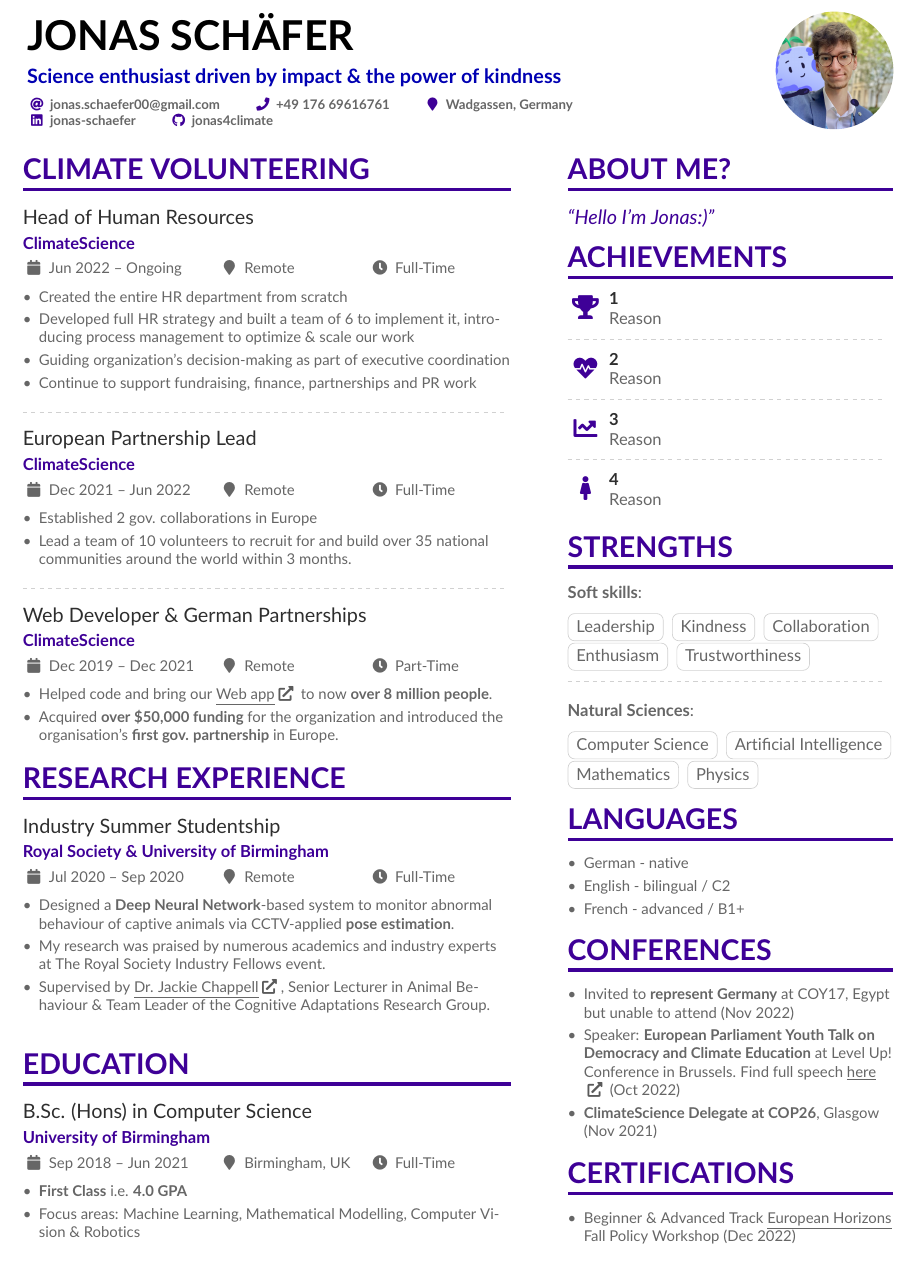
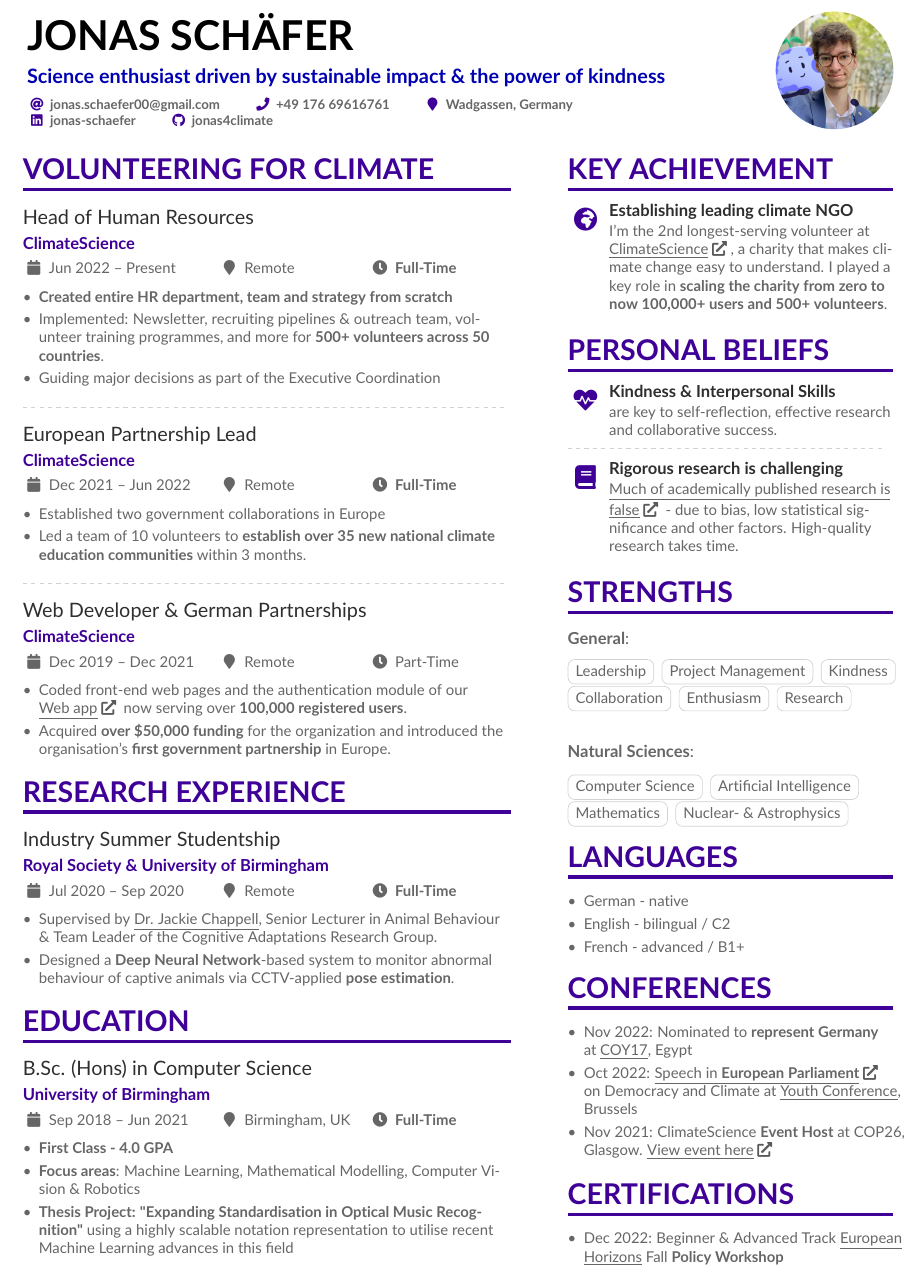
Before and after one commit to jonas4climate/cv, a LaTeX CV (cv.tex, which reads altacv.cls): part of the page, cut so that both start at the same text. Compiled offline with pdfLaTeX.

Commit message:
First complete draft with some additional rewrites in the underlying cls file

```diff
--- a/altacv.cls
+++ b/altacv.cls
@@ -292,14 +293,14 @@
   \smallskip}
   \ifstrequal{#3}{}{}{{\small\makebox[0.4\linewidth][l]{\faCalendar~#3}}}%
   \ifstrequal{#4}{}{}{{\small\makebox[0.3\linewidth][l]{\faMapMarker~#4}}}
-  \ifstrequal{#5}{}{}{{\small\makebox[0.3\linewidth][l]{\faClock~#5}}}\par
+  \ifstrequal{#5}{}{}{{\small\makebox[0.4\linewidth][l]{\faClock~#5}}}\par
   \medskip\normalsize
 }
 
-\newcommand{\cvachievement}[3]{%
+\newcommand{\cvhighlight}[3]{%
   \begin{tabularx}{\linewidth}{@{}p{2em} @{\hspace{1ex}} >{\raggedright\arraybackslash}X@{}}
   \multirow{2}{*}{\Large\color{accent}#1} & \bfseries\textcolor{emphasis}{#2}\\
-  & #3
+  & \small{#3}
   \end{tabularx}%
   \smallskip
 }
--- a/cv.tex
+++ b/cv.tex
@@ -76,7 +76,7 @@
 
 \begin{document}
 \name{Jonas Schäfer}
-\tagline{Science enthusiast driven by impact \& the power of kindness}
+\tagline{Science enthusiast driven by sustainable impact \& the power of kindness}
 % Cropped to square from https://en.wikipedia.org/wiki/Marissa_Mayer#/media/File:Marissa_Mayer_May_2014_(cropped).jpg, CC-BY 2.0
 %% You can add multiple photos on the left or right
 \photoR{2.5cm}{jonas+earthly.png}
@@ -126,59 +126,37 @@
 % break across pages if things get too long.
 \begin{paracol}{2}
 
-\cvsection{Climate Volunteering}
+\cvsection{Volunteering for Climate}
 
-\cvevent{Head of Human Resources}{\href{https://climatescience.org}{ClimateScience}}{Jun 2022 -- Ongoing}{Remote}{Full-Time}
+\cvevent{Head of Human Resources}{\href{https://climatescience.org}{ClimateScience}}{Jun 2022 -- Present}{Remote}{\textbf{Full-Time}}
 \begin{itemize}
-    \item Created the entire HR department from scratch
-    \item Developed full HR strategy and built a team of 6 to implement it, introducing process management to optimize \& scale our work
-    \item Guiding organization's decision-making as part of executive coordination
-    \item Continue to support fundraising, finance, partnerships and PR work
+    \item \textbf{Created entire HR department, team and strategy from scratch}
+    \item Implemented: Newsletter, recruiting pipelines \& outreach team, volunteer training programmes, and more for \textbf{500+ volunteers across 50 countries}.
+    \item Guiding major decisions as part of the Executive Coordination
 \end{itemize}
 
 \divider
 
-\cvevent{European Partnership Lead}{\href{https://climatescience.org}{ClimateScience}}{Dec 2021 -- Jun 2022}{Remote}{Full-Time}
+\cvevent{European Partnership Lead}{\href{https://climatescience.org}{ClimateScience}}{Dec 2021 -- Jun 2022}{Remote}{\textbf{Full-Time}}
 \begin{itemize}
-    \item Established 2 gov. collaborations in Europe
-    \item Lead a team of 10 volunteers to recruit for and build over 35 national communities around the world within 3 months.
+    \item Established two government collaborations in Europe
+    \item Led a team of 10 volunteers to \textbf{establish over 35 new national climate education communities} within 3 months.
 \end{itemize}
 
 \divider
 
 \cvevent{Web Developer \& German Partnerships}{\href{https://climatescience.org}{ClimateScience}}{Dec 2019 --  Dec 2021}{Remote}{Part-Time}
 \begin{itemize}
-    \item Helped code and bring our \hrefUI{https://climatescience.org}{Web app} to now  \textbf{over 8 million people}.
-    \item Acquired \textbf{over \$50,000 funding} for the organization and introduced the organisation's \textbf{first gov. partnership} in Europe.
+    \item Coded front-end web pages and the authentication module of our\\ \hrefUI{https://climatescience.org}{Web app} now serving over \textbf{100,000 registered users}.
+    \item Acquired \textbf{over \$50,000 funding} for the organization and introduced the organisation's \textbf{first government partnership} in Europe.
 \end{itemize}
-
-% \cvsection{A Day of My Life}
-
-% % Adapted from @Jake's answer from http://tex.stackexchange.com/a/82729/226
-% % \wheelchart{outer radius}{inner radius}{
-% % comma-separated list of value/text width/color/detail}
-% % Some ad-hoc tweaking to adjust the labels so that they don't overlap
-% \hspace*{-1em}  %% quick hack to move the wheelchart a bit left
-% \wheelchart{1.5cm}{0.5cm}{%
-%   10/13em/accent!30/Sleeping \& dreaming about work,
-%   25/9em/accent!60/Public resolving issues with Yahoo!\ investors,
-%   5/11em/accent!10/\footnotesize\\[1ex]New York \& San Francisco Ballet Jawbone board member,
-%   20/11em/accent!40/Spending time with family,
-%   5/8em/accent!20/\footnotesize Business development for Yahoo!\ after the Verizon acquisition,
-%   30/9em/accent/Showing Yahoo!\ \mbox{employees} that their work has meaning,
-%   5/8em/accent!20/Baking cupcakes
-% }
-
-% use ONLY \newpage if you want to force a page break for
-% ONLY the currentc column
 
 \cvsection{Research Experience}
 
-\cvevent{Industry Summer Studentship}{\href{https://royalsociety.org/}{Royal Society} \& \href{https://www.birmingham.ac.uk}{University of Birmingham}}{Jul 2020 -- Sep 2020}{Remote}{Full-Time}
+\cvevent{Industry Summer Studentship}{\href{https://royalsociety.org/}{Royal Society} \& \href{https://www.birmingham.ac.uk}{University of Birmingham}}{Jul 2020 -- Sep 2020}{Remote}{\textbf{Full-Time}}
 \begin{itemize}
+    \item Supervised by \hrefU{https://www.jackiechappell.com/}{Dr. Jackie Chappell}, Senior Lecturer in Animal Behaviour \& Team Leader of the Cognitive Adaptations Research Group.
     \item Designed a \textbf{Deep Neural Network}-based system to monitor abnormal behaviour of captive animals via CCTV-applied \textbf{pose estimation}.
-    \item My research was praised by numerous academics and industry experts at The Royal Society Industry Fellows event.
-    \item Supervised by \hrefUI{https://www.jackiechappell.com/}{Dr. Jackie Chappell}, Senior Lecturer in Animal Behaviour \& Team Leader of the Cognitive Adaptations Research Group.
 \end{itemize}
 
 \cvsection{Education}
@@ -187,10 +165,11 @@
 
 % \divider
 
-\cvevent{B.Sc. (Hons) in Computer Science}{University of Birmingham}{Sep 2018 -- Jun 2021}{Birmingham, UK}{Full-Time}
+\cvevent{B.Sc. (Hons) in Computer Science}{University of Birmingham}{Sep 2018 -- Jun 2021}{Birmingham, UK}{\textbf{Full-Time}}
 \begin{itemize}
-    \item \textbf{First Class} i.e. \textbf{4.0 GPA}
-    \item Focus areas: Machine Learning, Mathematical Modelling, Computer Vision \& Robotics
+    \item \textbf{First Class - 4.0 GPA}
+    \item \textbf{Focus areas}: Machine Learning, Mathematical Modelling, Computer Vision \& Robotics
+    \item \textbf{Thesis Project: "Expanding Standardisation in Optical Music Recognition"} using a highly scalable notation representation to utilise recent Machine Learning advances in this field
 \end{itemize}
 
 \newpage
@@ -222,45 +201,49 @@
 %% page if the content is too long.
 \switchcolumn
 
-\cvsection{About me?}
-\begin{quote}
-``Hello I'm Jonas:)''
-\end{quote}
+% \cvsection{About me?}
+% \begin{quote}
+% ``Hello I'm Jonas:)''
+% \end{quote}
 
-\cvsection{Achievements}
+\cvsection{Key Achievement}
 
-\cvachievement{\faTrophy}{1}{Reason}
+\cvhighlight{\faGlobeAfrica}{Establishing leading climate NGO}{I'm the 2nd longest-serving volunteer at \hrefUI{https://climatescience.org}{ClimateScience}, a charity that makes climate change easy to understand. I played a key role in \textbf{scaling the charity from zero to now 100,000+ users and 500+ volunteers}.}
+
+\cvsection{Personal Beliefs}
+
+\cvhighlight{\faHeartbeat}{Kindness \& Interpersonal Skills}{are key to self-reflection, effective research and collaborative success.}
 
 \divider
 
-\cvachievement{\faHeartbeat}{2}{Reason}
+\cvhighlight{\faBook}{Rigorous research is challenging}{ \hrefU{https://doi.org/10.1371/journal.pmed.0020124}{Much of academically published research is} \hrefUI{https://doi.org/10.1371/journal.pmed.0020124}{false} - due to bias, low statistical significance and other factors. High-quality research takes time.}
 
-\divider
+% \divider
 
-\cvachievement{\faChartLine}{3}{Reason}
-
-\divider
-
-\cvachievement{\faFemale}{4}{Reason}
+% \faChartLine \faFemale
 
 \cvsection{Strengths}
 
-\textbf{Soft skills}:\\
+\textbf{General}:\\
 \vspace{3mm}
+\begin{small}
     \cvtag{Leadership}
-\cvtag{Kindness}
+    \cvtag{Project Management}
+    \cvtag{Kindness}\\
     \cvtag{Collaboration}
     \cvtag{Enthusiasm}
-\cvtag{Trustworthiness}
-
+    \cvtag{Research}
+\end{small}
 \divider\smallskip
 
 \textbf{Natural Sciences}:\\
 \vspace{3mm}
+\begin{small}
     \cvtag{Computer Science}
     \cvtag{Artificial Intelligence}
     \cvtag{Mathematics}
-\cvtag{Physics}
+    \cvtag{Nuclear- \& Astrophysics}
+\end{small}
 
 \cvsection{Languages}
 
@@ -272,14 +255,15 @@
 
 \cvsection{Conferences}
 \begin{itemize}
-    \item Invited to \textbf{represent Germany} at \href{https://coy17eg.com/}{COY17}, Egypt but unable to attend (Nov 2022)
-    \item Speaker: \textbf{European Parliament Youth Talk on Democracy and Climate Education} at \href{https://www.levelup22.eu}{Level Up! Conference} in Brussels. Find full speech \hrefUI{https://academy.europa.eu/courses/youth-talks-european-solidarity-corps-general-online-training/view/?fromPath=dashboard}{here} (Oct 2022)
-    \item \textbf{ClimateScience Delegate at COP26}, Glasgow (Nov 2021)
+    % \item Speaker: \hrefU{https://audiovisual.ec.europa.eu/en/video/I-235549?&lg=EN}{Youth Talk on Democracy and Climate} \hrefUI{https://audiovisual.ec.europa.eu/en/video/I-235549?&lg=EN}{Education} in \textbf{European Parliament} at \hrefU{https://www.levelup22.eu}{Level Up!} Conference, Brussels (Oct 2022)
+    \item Nov 2022: Nominated to \textbf{represent Germany} at \hrefU{https://coy17eg.com/}{COY17}, Egypt
+    \item Oct 2022: \hrefUI{https://audiovisual.ec.europa.eu/en/video/I-235549?&lg=EN}{Speech in \textbf{European Parliament}} on Democracy and Climate at \hrefU{https://www.levelup22.eu}{Youth Conference}, Brussels
+    \item Nov 2021: ClimateScience \textbf{Event Host} at COP26, Glasgow. \hrefUI{https://youtu.be/CjJ3cCRP9FU}{View event here}
 \end{itemize}
 
 \cvsection{Certifications}
 \begin{itemize}
-    \item Beginner \& Advanced Track \hrefU{https://www.europeanhorizons.org/}{European Horizons} Fall Policy Workshop (Dec 2022)
+    \item Dec 2022: Beginner \& Advanced Track \hrefU{https://www.europeanhorizons.org/}{European} \hrefU{https://www.europeanhorizons.org/}{Horizons} Fall \textbf{Policy Workshop}
 \end{itemize}
 
 \newpage
```
Also changed, not shown: altacv.cls (3 more changed lines). Lines whose indentation alone changed are shown as unchanged.
